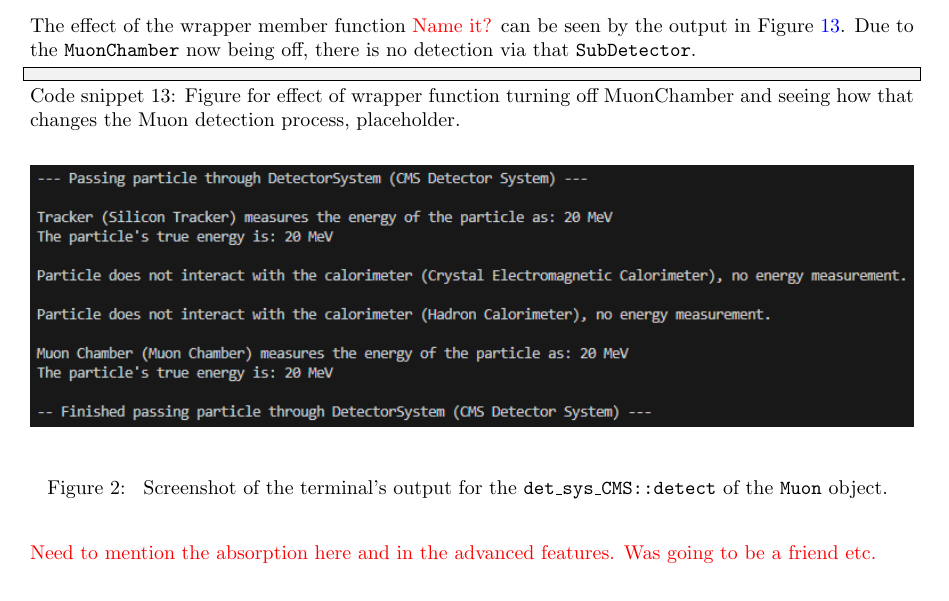
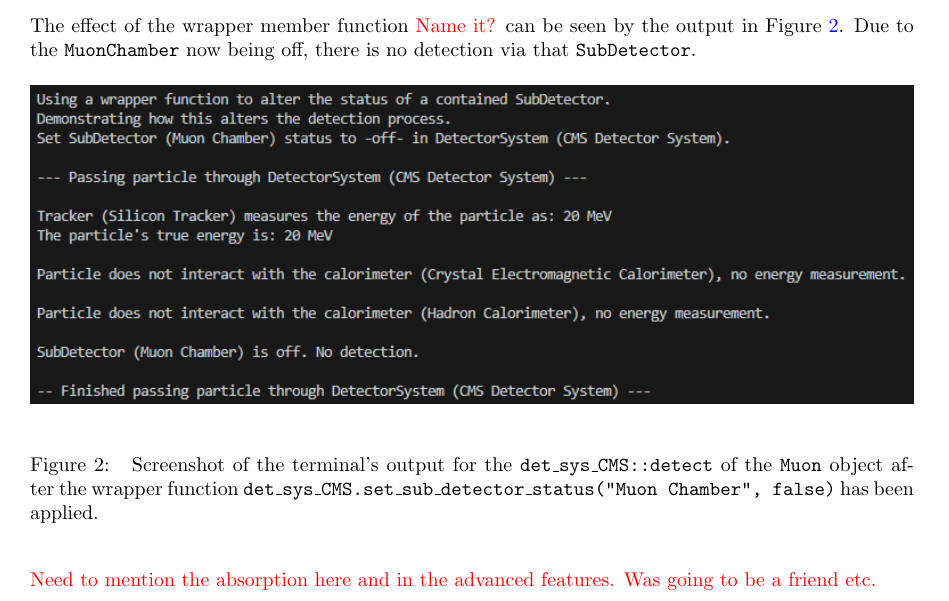
Before and after one commit to UofM-PHYS30762/project-3-a-particle-detector-JungleMan796, a LaTeX paper (project_particle_detector.tex): part of page 9 of 10, cut so that both start at the same text. Compiled offline with pdfLaTeX.

Commit message:
Added figure in main text for the wrapper function example.

```diff
--- a/project_particle_detector.tex
+++ b/project_particle_detector.tex
@@ -464,22 +464,13 @@ It is detected by the \texttt{MuonChamber}, with both detections outputting the
 \subsection{Advanced features}
 
 The effect of the wrapper member function \textcolor{red}{Name it?} can be seen by the output in Figure \ref{fig:ad_feat_wrapper_detect}. Due to the \texttt{MuonChamber} now being off, there is no detection via that \texttt{SubDetector}.
-\begin{lstlisting}[
-    style=vscode,
-    caption={
-    Figure for effect of wrapper function turning off MuonChamber and seeing how that changes the Muon detection process, placeholder.
-    },
-    label={fig:ad_feat_wrapper_detect}
-    ]
-
-\end{lstlisting}
 \begin{figure}[H]
       \centering
-      \includegraphics[alt={Put short description for screen readers here},width=1\textwidth,keepaspectratio=true]{report_figures/det_sys_CMS_Muon.png}
+      \includegraphics[alt={Put short description for screen readers here},width=1\textwidth,keepaspectratio=true]{report_figures/det_sys_wrapper_set_muonchamber_off.png}
       \caption[Short caption for list of figures]{
-      Screenshot of the terminal's output for the \texttt{det\_sys\_CMS::detect} of the \texttt{Muon} object.
+      Screenshot of the terminal's output for the \texttt{det\_sys\_CMS::detect} of the \texttt{Muon} object after the wrapper function \texttt{det\_sys\_CMS.set\_sub\_detector\_status("Muon Chamber", false)} has been applied.
       }
-      \label{fig:min_func_detect_muon}
+      \label{fig:ad_feat_wrapper_detect}
 \end{figure}
 
 \textcolor{red}{Need to mention the absorption here and in the advanced features. Was going to be a friend etc.}
```
